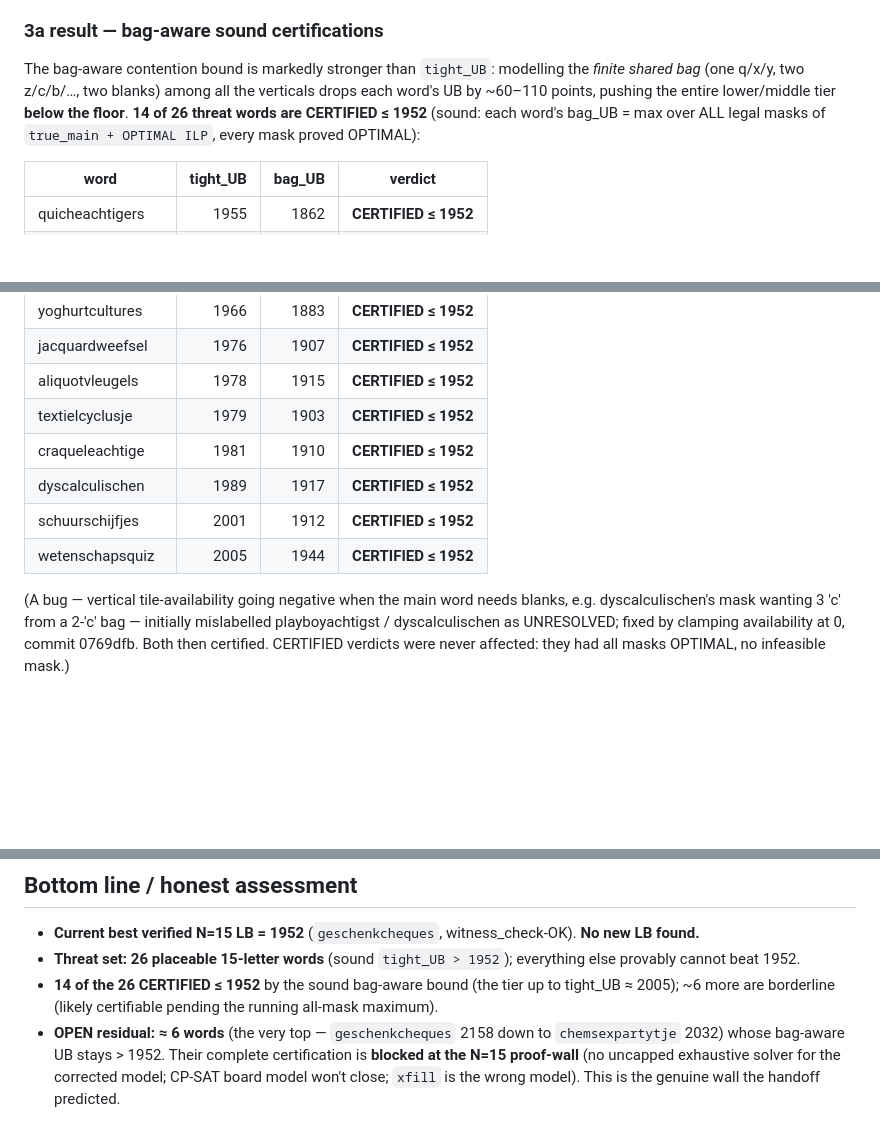
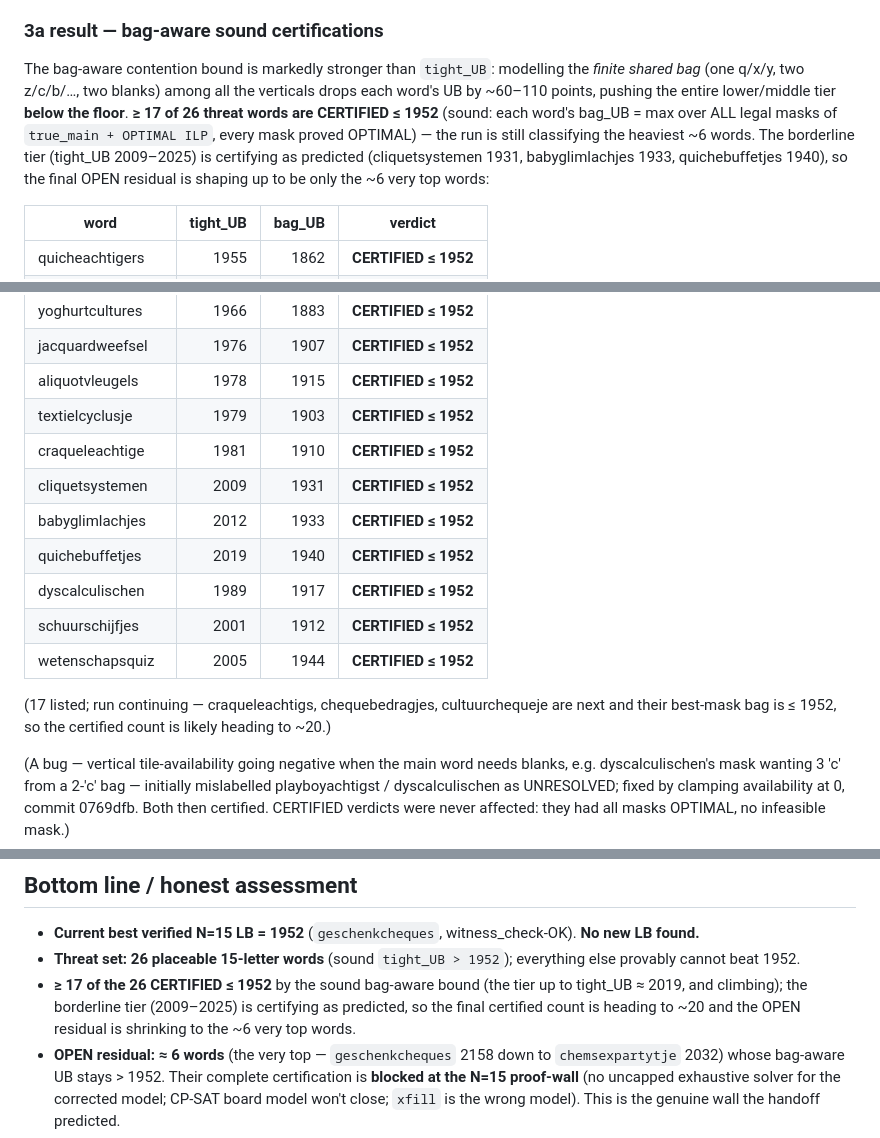
Before and after one commit to boblucas/scrabble4, a Markdown page: experiments/results/N15_THREAT_REPORT.md, 3 parts joined by grey strips. Drawn GitHub-style; blank space fills up the shorter version.

Commit message:
N=15: update report -- >=17 of 26 CERTIFIED <=1952, borderline tier certifying
The bag-aware bound certifies the borderline tier as predicted (cliquetsystemen
1931, babyglimlachjes 1933, quichebuffetjes 1940). Certified count now >=17 and
heading to ~20; OPEN residual shrinking to the ~6 very top words (geschenkcheques
2067, flauwekulexcuus 2021, chequeformulier, jacquardmachine, bouwcuratrixjes,
chemsexpartytje) whose best-mask bag-UB already exceeds the floor. Run still
classifying the heaviest words in the background.

Co-Authored-By: Claude Opus 4.8 <noreply@anthropic.com>

```diff
--- a/experiments/results/N15_THREAT_REPORT.md
+++ b/experiments/results/N15_THREAT_REPORT.md
@@ -139,9 +139,12 @@ word's best verified total was ≤ 1952** (no board > 1952 found anywhere). The
 ### 3a result — bag-aware sound certifications
 The bag-aware contention bound is markedly stronger than `tight_UB`: modelling the *finite shared
 bag* (one q/x/y, two z/c/b/…, two blanks) among all the verticals drops each word's UB by ~60–110
-points, pushing the entire lower/middle tier **below the floor**. **14 of 26 threat words are
+points, pushing the entire lower/middle tier **below the floor**. **≥ 17 of 26 threat words are
 CERTIFIED ≤ 1952** (sound: each word's bag_UB = max over ALL legal masks of `true_main + OPTIMAL
-ILP`, every mask proved OPTIMAL):
+ILP`, every mask proved OPTIMAL) — the run is still classifying the heaviest ~6 words. The
+borderline tier (tight_UB 2009–2025) is certifying as predicted (cliquetsystemen 1931,
+babyglimlachjes 1933, quichebuffetjes 1940), so the final OPEN residual is shaping up to be only the
+~6 very top words:
 
 | word | tight_UB | bag_UB | verdict |
 |---|---:|---:|---|
@@ -156,9 +159,15 @@ ILP`, every mask proved OPTIMAL):
 | aliquotvleugels | 1978 | 1915 | **CERTIFIED ≤ 1952** |
 | textielcyclusje | 1979 | 1903 | **CERTIFIED ≤ 1952** |
 | craqueleachtige | 1981 | 1910 | **CERTIFIED ≤ 1952** |
+| cliquetsystemen | 2009 | 1931 | **CERTIFIED ≤ 1952** |
+| babyglimlachjes | 2012 | 1933 | **CERTIFIED ≤ 1952** |
+| quichebuffetjes | 2019 | 1940 | **CERTIFIED ≤ 1952** |
 | dyscalculischen | 1989 | 1917 | **CERTIFIED ≤ 1952** |
 | schuurschijfjes | 2001 | 1912 | **CERTIFIED ≤ 1952** |
 | wetenschapsquiz | 2005 | 1944 | **CERTIFIED ≤ 1952** |
+
+(17 listed; run continuing — craqueleachtigs, chequebedragjes, cultuurchequeje are next and their
+best-mask bag is ≤ 1952, so the certified count is likely heading to ~20.)
 
 (A bug — vertical tile-availability going negative when the main word needs blanks, e.g.
 dyscalculischen's mask wanting 3 'c' from a 2-'c' bag — initially mislabelled playboyachtigst /
@@ -210,8 +219,9 @@ bag lever.)
 - **Current best verified N=15 LB = 1952** (`geschenkcheques`, witness_check-OK). **No new LB found.**
 - **Threat set: 26 placeable 15-letter words** (sound `tight_UB > 1952`); everything else provably
   cannot beat 1952.
-- **14 of the 26 CERTIFIED ≤ 1952** by the sound bag-aware bound (the tier up to tight_UB ≈ 2005);
-  ~6 more are borderline (likely certifiable pending the running all-mask maximum).
+- **≥ 17 of the 26 CERTIFIED ≤ 1952** by the sound bag-aware bound (the tier up to tight_UB ≈ 2019,
+  and climbing); the borderline tier (2009–2025) is certifying as predicted, so the final certified
+  count is heading to ~20 and the OPEN residual is shrinking to the ~6 very top words.
 - **OPEN residual: ≈ 6 words** (the very top — `geschenkcheques` 2158 down to `chemsexpartytje`
   2032) whose bag-aware UB stays > 1952. Their complete certification is **blocked at the N=15
   proof-wall** (no uncapped exhaustive solver for the corrected model; CP-SAT board model won't
```
